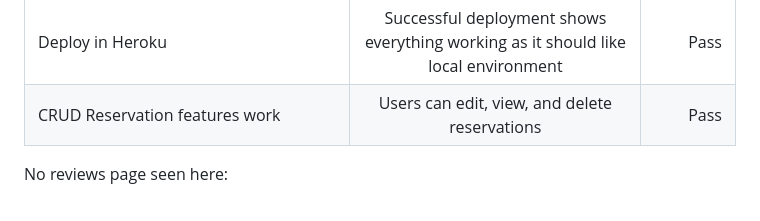
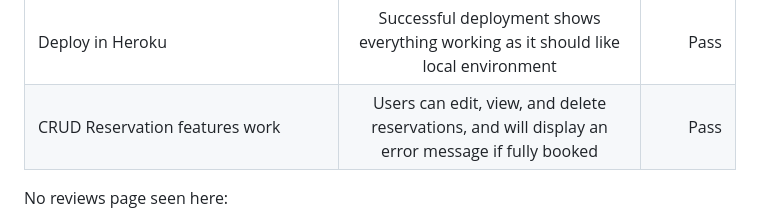
Before and after one commit to MARKANTONY04/project3_django, a Markdown page: README.md, the part around the change. Rendered like a GitHub page.

Commit message:
added extra info to read me - actual final commit

```diff
--- a/README.md
+++ b/README.md
@@ -369,7 +369,7 @@ This section will document the testing the website will undergo to ensure everyt
 | No reviews are posted | No reviews screen shows| Pass|
 | Review is posted | Review shows on the page| Pass|
 | Deploy in Heroku | Successful deployment shows everything working as it should like local environment| Pass|
-| CRUD Reservation features work | Users can edit, view, and delete reservations| Pass|
+| CRUD Reservation features work | Users can edit, view, and delete reservations, and will display an error message if fully booked| Pass|
 
 
 No reviews page seen here:
```
